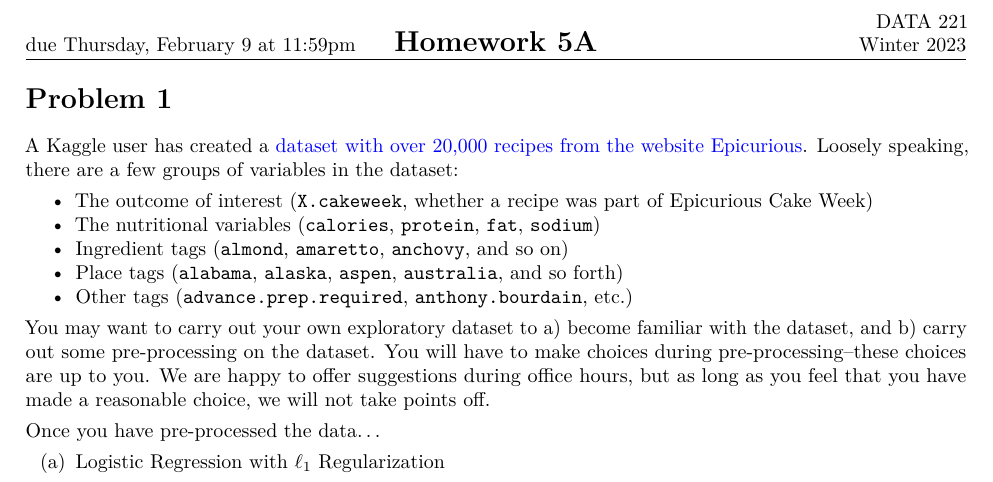
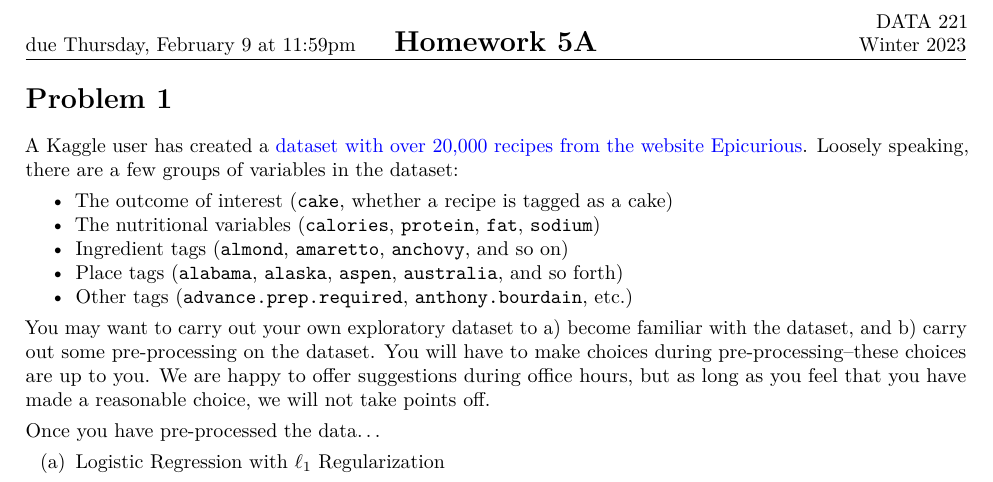
Before and after one commit to wltrimbl/uchicago-data221, an R Markdown document (homeworks/Data 221 Homework 5A.Rmd): part of the page, cut so that both start at the same text. Rendered offline with R 4.5, knitr and Pandoc, then LaTeX, with nearby package versions.

Commit message:
Adjusted HW5A to have a more appropriate response variable.

```diff
--- a/homeworks/Data 221 Homework 5A.Rmd
+++ b/homeworks/Data 221 Homework 5A.Rmd
@@ -42,7 +42,7 @@ knitr::opts_chunk$set(
 
 A Kaggle user has created a [dataset with over 20,000 recipes from the website Epicurious](https://www.kaggle.com/datasets/hugodarwood/epirecipes/code). Loosely speaking, there are a few groups of variables in the dataset:
 
-* The outcome of interest (`X.cakeweek`, whether a recipe was part of Epicurious Cake Week)
+* The outcome of interest (`cake`, whether a recipe is tagged as a cake)
 * The nutritional variables (`calories`, `protein`, `fat`, `sodium`)
 * Ingredient tags (`almond`, `amaretto`, `anchovy`, and so on)
 * Place tags (`alabama`, `alaska`, `aspen`, `australia`, and so forth)
```
Also changed, not shown: homeworks/Data-221-Homework-5A.pdf.
